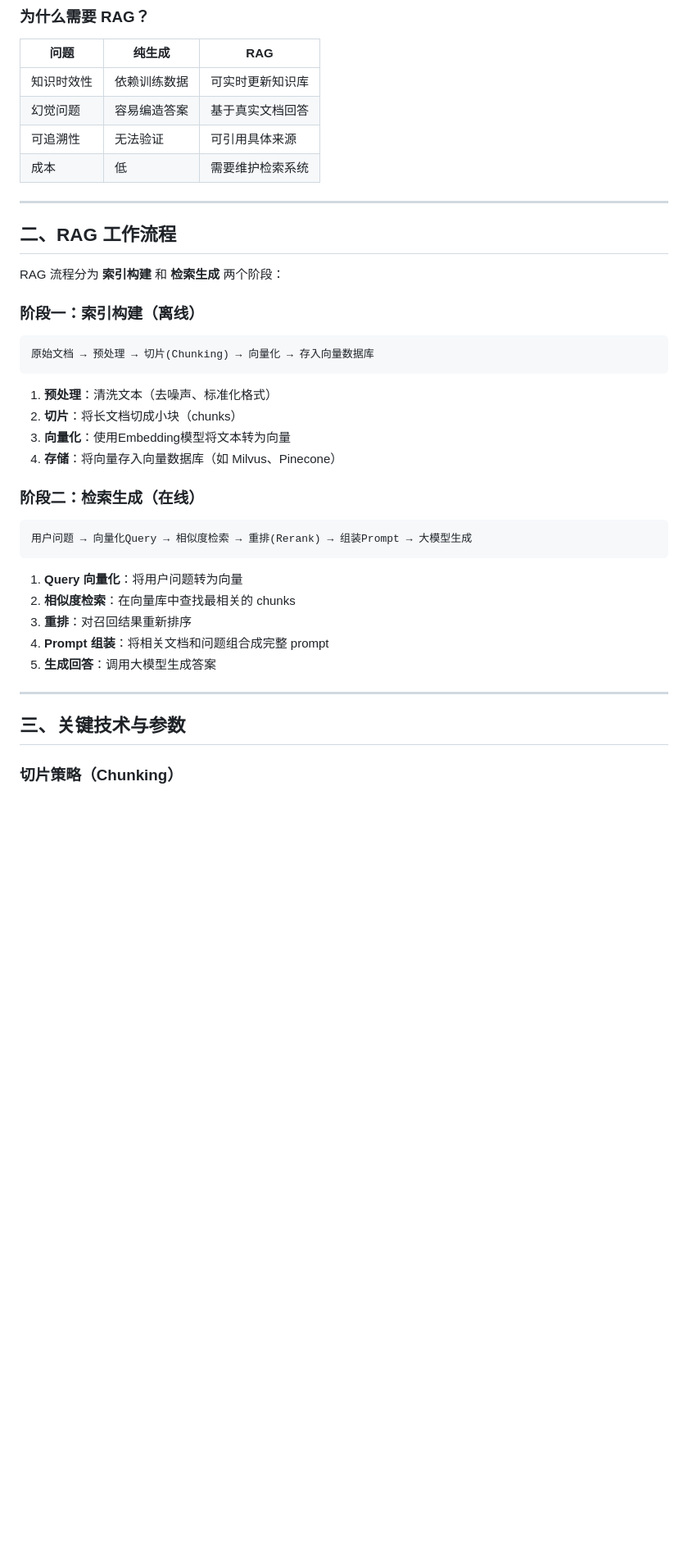
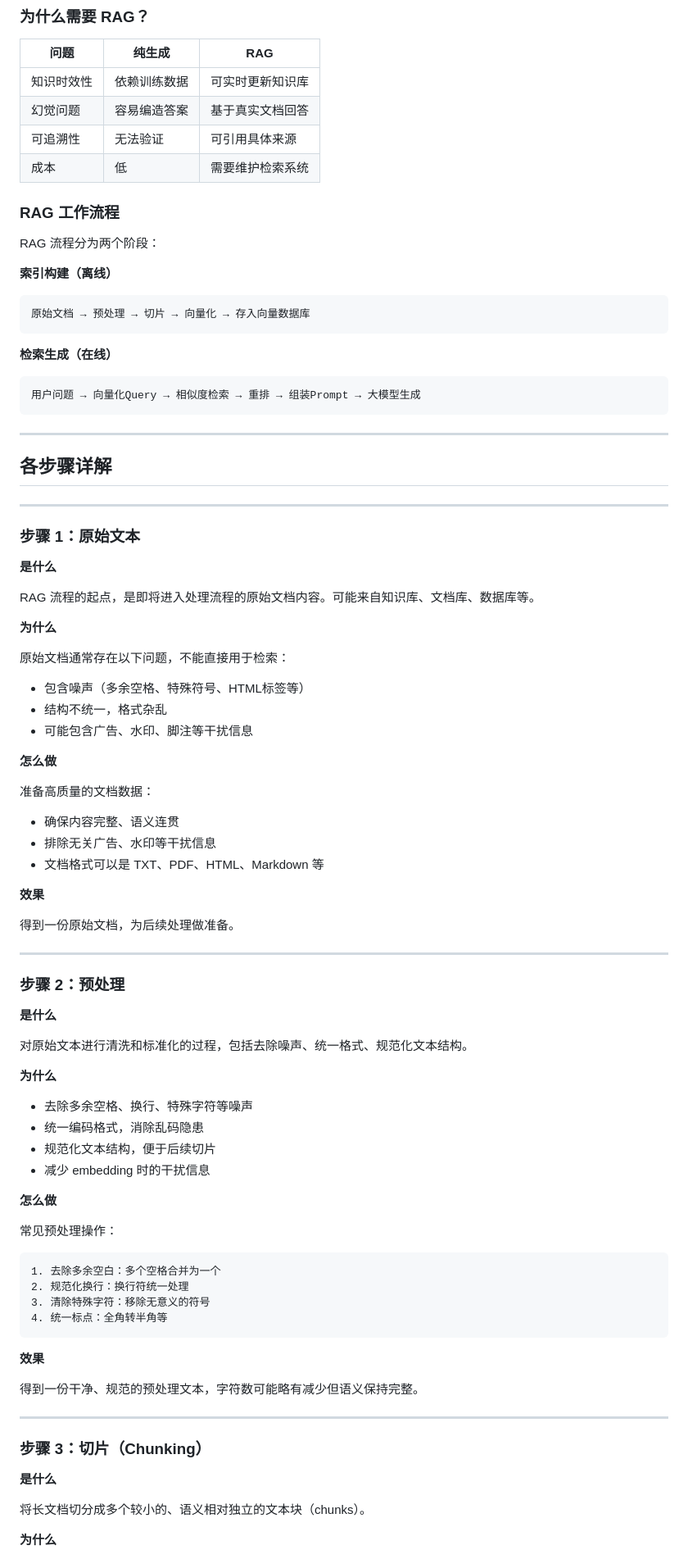
Before and after one commit to zishuo-xu/boke, a Markdown page: rag_share/docs/RAG分享材料.md, the part around one of its changes. Shown at 82% size. Rendered like a GitHub page; blank space fills up the shorter version.

Commit message:
docs: 重构 RAG 分享材料
结构调整：
1. RAG 概述（概念、为什么需要、工作流程）
2. 各步骤详解（每个步骤单独一节）
   - 是什么、为什么、怎么做、效果
   - 包含示例和表格

Co-Authored-By: Claude Opus 4.6 <noreply@anthropic.com>

````diff
--- a/rag_share/docs/RAG分享材料.md
+++ b/rag_share/docs/RAG分享材料.md
@@ -19,37 +21,86 @@ RAG 是一种结合检索系统和生成模型的技术，让 AI 能够基于外
 | 可追溯性 | 无法验证 | 可引用具体来源 |
 | 成本 | 低 | 需要维护检索系统 |
 
----
+### RAG 工作流程
 
-## 二、RAG 工作流程
+RAG 流程分为两个阶段：
 
-RAG 流程分为 **索引构建** 和 **检索生成** 两个阶段：
-
-### 阶段一：索引构建（离线）
-
+**索引构建（离线）**
 ```
-原始文档 → 预处理 → 切片(Chunking) → 向量化 → 存入向量数据库
+原始文档 → 预处理 → 切片 → 向量化 → 存入向量数据库
 ```
 
-1. **预处理**：清洗文本（去噪声、标准化格式）
-2. **切片**：将长文档切成小块（chunks）
-3. **向量化**：使用Embedding模型将文本转为向量
-4. **存储**：将向量存入向量数据库（如 Milvus、Pinecone）
-
-### 阶段二：检索生成（在线）
-
+**检索生成（在线）**
 ```
-用户问题 → 向量化Query → 相似度检索 → 重排(Rerank) → 组装Prompt → 大模型生成
+用户问题 → 向量化Query → 相似度检索 → 重排 → 组装Prompt → 大模型生成
 ```
-
-1. **Query 向量化**：将用户问题转为向量
-2. **相似度检索**：在向量库中查找最相关的 chunks
-3. **重排**：对召回结果重新排序
-4. **Prompt 组装**：将相关文档和问题组合成完整 prompt
-5. **生成回答**：调用大模型生成答案
 
 ---
 
-## 三、关键技术与参数
+## 各步骤详解
 
-### 切片策略（Chunking）
+---
+
+### 步骤 1：原始文本
+
+**是什么**
+
+RAG 流程的起点，是即将进入处理流程的原始文档内容。可能来自知识库、文档库、数据库等。
+
+**为什么**
+
+原始文档通常存在以下问题，不能直接用于检索：
+- 包含噪声（多余空格、特殊符号、HTML标签等）
+- 结构不统一，格式杂乱
+- 可能包含广告、水印、脚注等干扰信息
+
+**怎么做**
+
+准备高质量的文档数据：
+- 确保内容完整、语义连贯
+- 排除无关广告、水印等干扰信息
+- 文档格式可以是 TXT、PDF、HTML、Markdown 等
+
+**效果**
+
+得到一份原始文档，为后续处理做准备。
+
+---
+
+### 步骤 2：预处理
+
+**是什么**
+
+对原始文本进行清洗和标准化的过程，包括去除噪声、统一格式、规范化文本结构。
+
+**为什么**
+
+- 去除多余空格、换行、特殊字符等噪声
+- 统一编码格式，消除乱码隐患
+- 规范化文本结构，便于后续切片
+- 减少 embedding 时的干扰信息
+
+**怎么做**
+
+常见预处理操作：
+```
+1. 去除多余空白：多个空格合并为一个
+2. 规范化换行：换行符统一处理
+3. 清除特殊字符：移除无意义的符号
+4. 统一标点：全角转半角等
+```
+
+**效果**
+
+得到一份干净、规范的预处理文本，字符数可能略有减少但语义保持完整。
+
+---
+
+### 步骤 3：切片（Chunking）
+
+**是什么**
+
+将长文档切分成多个较小的、语义相对独立的文本块（chunks）。
+
+**为什么**
+
````
Also changed, not shown: other parts of rag_share/docs/RAG分享材料.md (+85 -200 lines).
